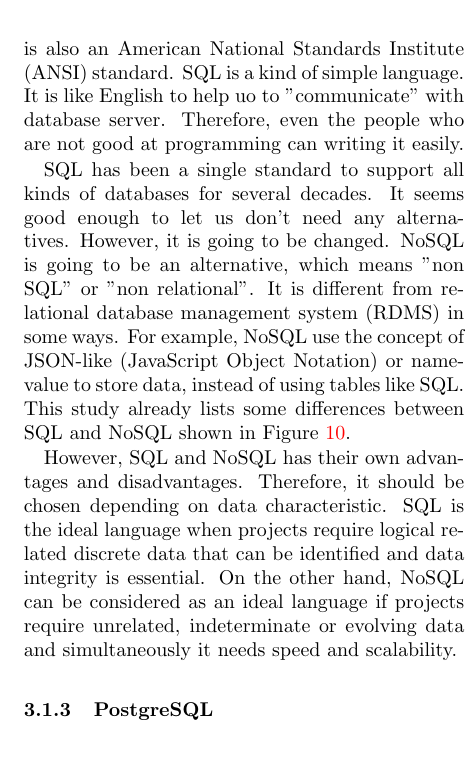
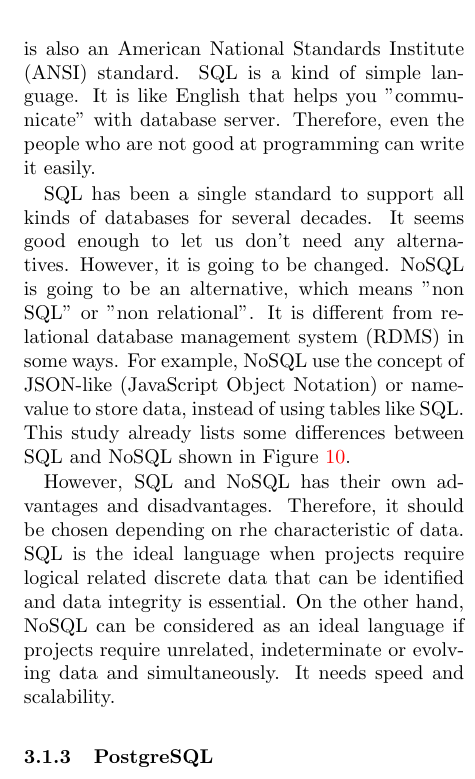
Before and after one commit to josechang/sciinfo, a LaTeX document (Report/Main.tex, which reads Report/Method_Wolverine.tex): part of one column of page 20 of 25, cut so that both start at the same text. Compiled offline with pdfLaTeX.

Commit message:
SQL grammer

```diff
--- a/Report/Method_Wolverine.tex
+++ b/Report/Method_Wolverine.tex
@@ -152,8 +152,8 @@ Most of the databases come with querying languages interact with databases.
 SQL (Structured Query Language) is the most popular among them.
 It is also an American National Standards Institute (ANSI) standard.
 SQL is a kind of simple language.
-It is like English to help uo to "communicate" with database server.
-Therefore, even the people who are not good at programming can writing it easily.
+It is like English that helps you "communicate" with database server.
+Therefore, even the people who are not good at programming can write it easily.
 
 
 SQL has been a single standard to support all kinds of databases for several decades.
@@ -166,9 +166,10 @@ This study already lists some differences between SQL and NoSQL shown in Figure
 
 
 However, SQL and NoSQL has their own advantages and disadvantages.
-Therefore, it should be chosen depending on data characteristic.
+Therefore, it should be chosen depending on rhe characteristic of data.
 SQL is the ideal language when projects require logical related discrete data that can be identified and data integrity is essential.
-On the other hand, NoSQL can be considered as an ideal language if projects require unrelated, indeterminate or evolving data and simultaneously it needs speed and scalability.
+On the other hand, NoSQL can be considered as an ideal language if projects require unrelated, indeterminate or evolving data and simultaneously.
+It needs speed and scalability.
 
 
 \subsubsection{PostgreSQL}
```
